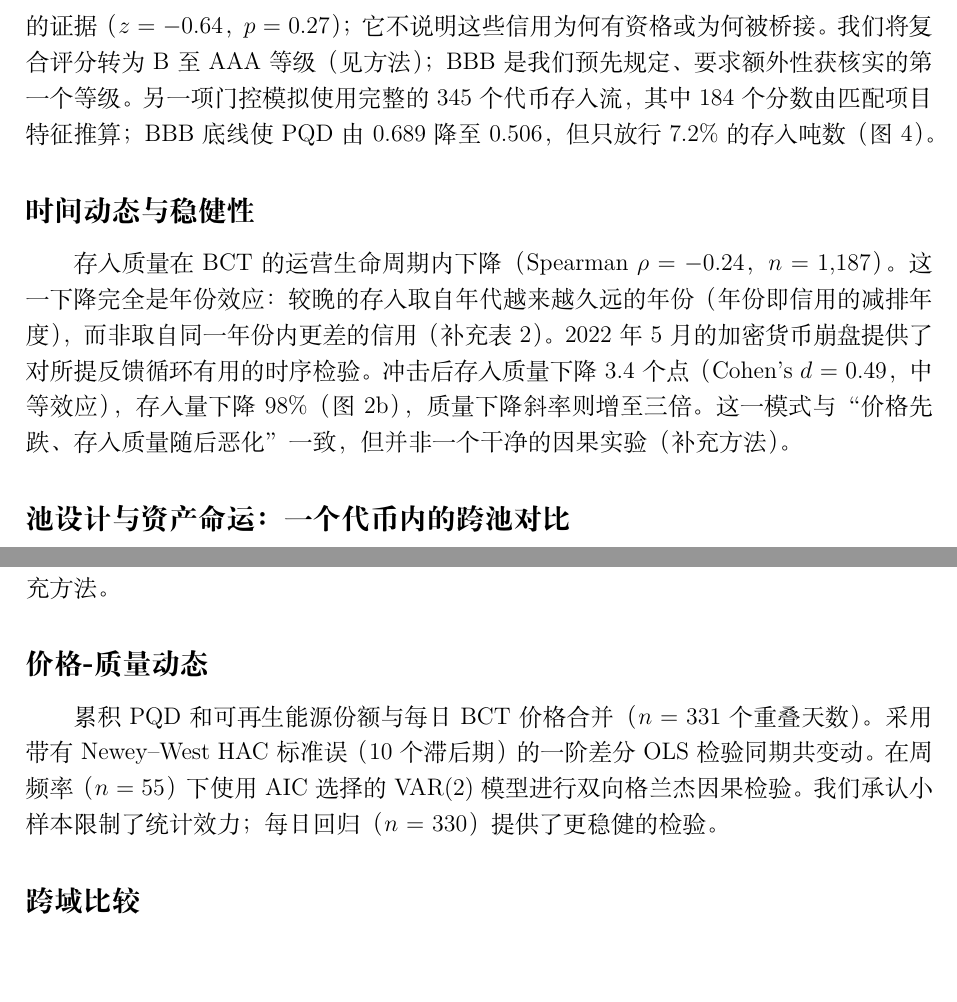
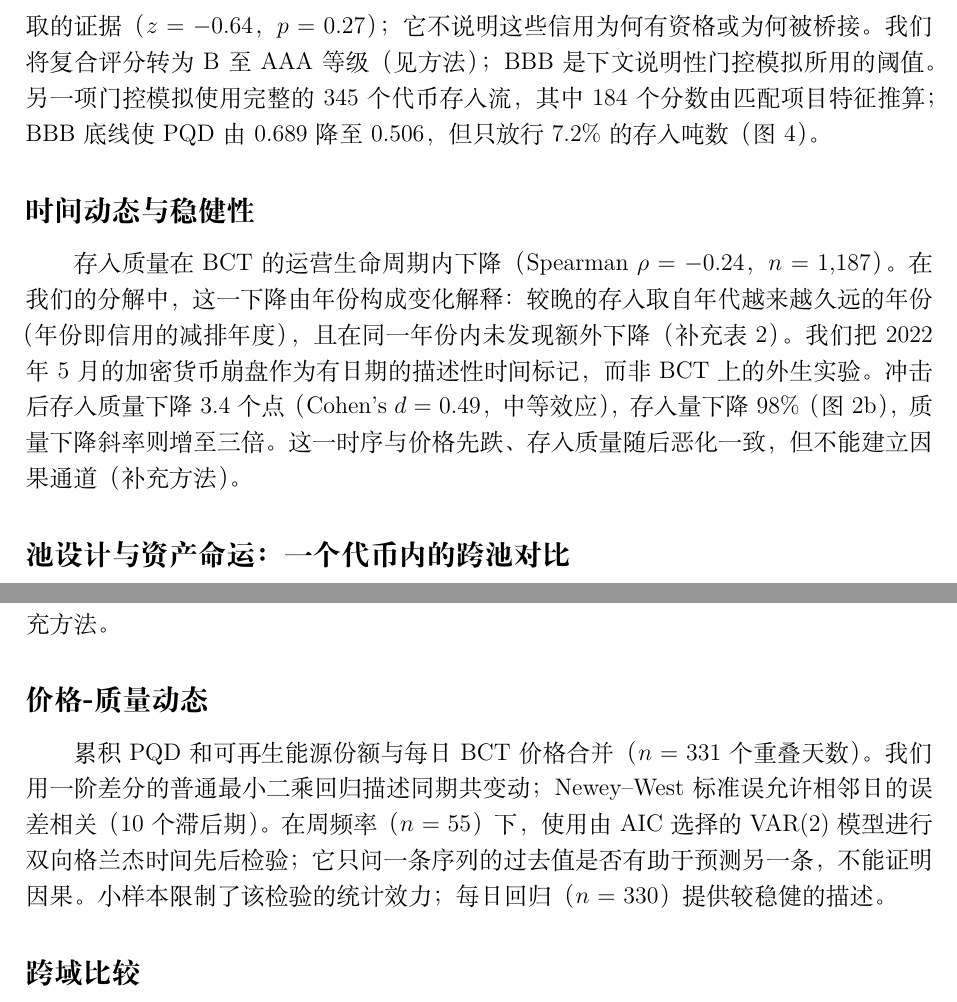
Before and after one commit to Adeline117/carbon-neutrality, a LaTeX paper (docs/natcomms-draft/latex/manuscript-zh.tex): two parts of pages 6 and 11 of 15, joined at a grey line, cut so that both start at the same text, the shorter picture padded with empty space. Compiled offline with XeLaTeX.

Commit message:
Tighten Chinese methodological explanations

```diff
--- a/docs/natcomms-draft/latex/manuscript-zh.tex
+++ b/docs/natcomms-draft/latex/manuscript-zh.tex
@@ -111,12 +111,12 @@ BCT的可再生能源主导可能仅反映Verra总体签发的供给。为此，
 
 \subsection*{质量图谱与质量门控}
 
-BCT在161个逐项评分代币子集中的池质量缺陷（PQD）为0.679。PQD等于吨数加权平均复合评分除以100后取反，故数值越高表示平均质量越低。它接近图3质量谱系的低端，该谱系从直接空气碳捕获与封存（DACCS）的0.076延伸至并网可再生能源的0.759。置换检验未发现存入子集的质量低于从我们定义的合格代币总体随机抽取的证据（$z$ = $-$0.64，$p$ = 0.27）；它不说明这些信用为何有资格或为何被桥接。我们将复合评分转为B至AAA等级（见方法）；BBB是我们预先规定、要求额外性获核实的第一个等级。另一项门控模拟使用完整的345个代币存入流，其中184个分数由匹配项目特征推算；BBB底线使PQD由0.689降至0.506，但只放行7.2\%的存入吨数（图4）。
+BCT在161个逐项评分代币子集中的池质量缺陷（PQD）为0.679。PQD等于吨数加权平均复合评分除以100后取反，故数值越高表示平均质量越低。它接近图3质量谱系的低端，该谱系从直接空气碳捕获与封存（DACCS）的0.076延伸至并网可再生能源的0.759。置换检验未发现存入子集的质量低于从我们定义的合格代币总体随机抽取的证据（$z$ = $-$0.64，$p$ = 0.27）；它不说明这些信用为何有资格或为何被桥接。我们将复合评分转为B至AAA等级（见方法）；BBB是下文说明性门控模拟所用的阈值。另一项门控模拟使用完整的345个代币存入流，其中184个分数由匹配项目特征推算；BBB底线使PQD由0.689降至0.506，但只放行7.2\%的存入吨数（图4）。
 
 
 \subsection*{时间动态与稳健性}
 
-存入质量在BCT的运营生命周期内下降（Spearman $\rho$ = $-$0.24，$n$ = 1,187）。这一下降完全是年份效应：较晚的存入取自年代越来越久远的年份（年份即信用的减排年度），而非取自同一年份内更差的信用（补充表2）。2022年5月的加密货币崩盘提供了对所提反馈循环有用的时序检验。冲击后存入质量下降3.4个点（Cohen's $d$ = 0.49，中等效应），存入量下降98\%（图2b），质量下降斜率则增至三倍。这一模式与“价格先跌、存入质量随后恶化”一致，但并非一个干净的因果实验（补充方法）。
+存入质量在BCT的运营生命周期内下降（Spearman $\rho$ = $-$0.24，$n$ = 1,187）。在我们的分解中，这一下降由年份构成变化解释：较晚的存入取自年代越来越久远的年份（年份即信用的减排年度），且在同一年份内未发现额外下降（补充表2）。我们把2022年5月的加密货币崩盘作为有日期的描述性时间标记，而非BCT上的外生实验。冲击后存入质量下降3.4个点（Cohen's $d$ = 0.49，中等效应），存入量下降98\%（图2b），质量下降斜率则增至三倍。这一时序与价格先跌、存入质量随后恶化一致，但不能建立因果通道（补充方法）。
 
 \subsection*{池设计与资产命运：一个代币内的跨池对比}
 
@@ -199,7 +199,7 @@ $$\text{quality}_i = \beta_0 + \beta_1 \cdot \text{BCT}_i + \beta_2 \cdot \text{
 
 \subsection*{价格-质量动态}
 
-累积PQD和可再生能源份额与每日BCT价格合并（$n$ = 331个重叠天数）。采用带有Newey--West HAC标准误（10个滞后期）的一阶差分OLS检验同期共变动。在周频率（$n$ = 55）下使用AIC选择的VAR(2)模型进行双向格兰杰因果检验。我们承认小样本限制了统计效力；每日回归（$n$ = 330）提供了更稳健的检验。
+累积PQD和可再生能源份额与每日BCT价格合并（$n$ = 331个重叠天数）。我们用一阶差分的普通最小二乘回归描述同期共变动；Newey--West标准误允许相邻日的误差相关（10个滞后期）。在周频率（$n$ = 55）下，使用由AIC选择的VAR(2)模型进行双向格兰杰时间先后检验；它只问一条序列的过去值是否有助于预测另一条，不能证明因果。小样本限制了该检验的统计效力；每日回归（$n$ = 330）提供较稳健的描述。
 
 \subsection*{跨域比较}
 
```
Also changed, not shown: docs/natcomms-draft/latex/manuscript.pdf, docs/natcomms-draft/latex/manuscript-zh.tex (6 more changed lines).
